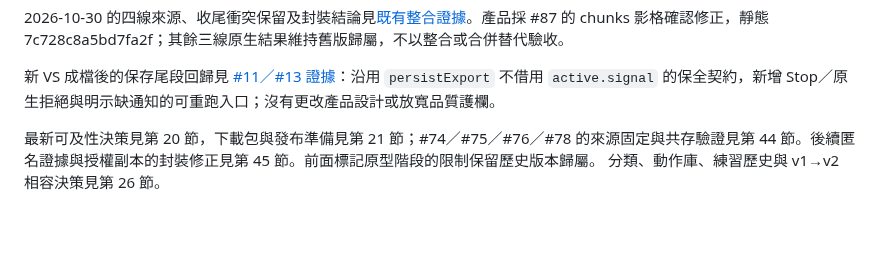
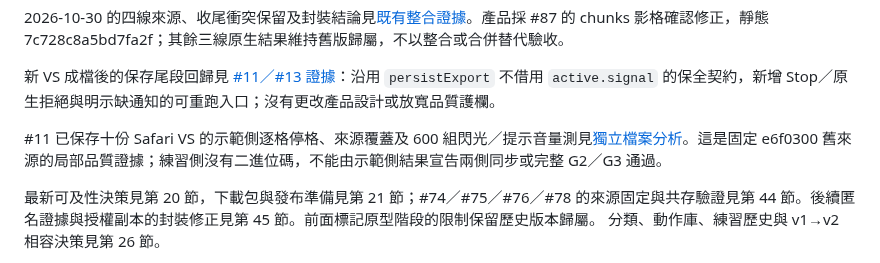
Before and after one commit to sunpochin/dance-stamp, a Markdown page: TECHNICAL.md, the part around the change. GitHub-like rendering; blank space fills up the shorter version.

Commit message:
docs: 補十份 Safari VS 示範側聲畫量測
獨立讀取原十輪成檔的全部示範時間碼與對齊 PCM，補足可重播之外的停格、來源覆蓋及六百組閃光聲音數據。保留首次分析時間基準錯誤及超過百毫秒的輸出時鐘差，不將單側證據冒充兩側 G2、完整 Safari 或新版主線驗收。

```diff
--- a/TECHNICAL.md
+++ b/TECHNICAL.md
@@ -26,6 +26,8 @@ PR #119 調查時，Safari #9 的 0.75× 收尾回跳已由無產品／錄影／
 2026-10-30 的四線來源、收尾衝突保留及封裝結論見[既有整合證據](docs/evidence/p0-safari-reliability-integration.md#2026-10-30-四線整合候選)。產品採 #87 的 chunks 影格確認修正，靜態 7c728c8a5bd7fa2f；其餘三線原生結果維持舊版歸屬，不以整合或合併替代驗收。
 
 新 VS 成檔後的保存尾段回歸見 [#11／#13 證據](docs/evidence/issue-11-vs-save-tail.md)：沿用 `persistExport` 不借用 `active.signal` 的保全契約，新增 Stop／原生拒絕與明示缺通知的可重跑入口；沒有更改產品設計或放寬品質護欄。
+
+#11 已保存十份 Safari VS 的示範側逐格停格、來源覆蓋及 600 組閃光／提示音量測見[獨立檔案分析](docs/evidence/issue-11-reference-file-quality.md)。這是固定 e6f0300 舊來源的局部品質證據；練習側沒有二進位碼，不能由示範側結果宣告兩側同步或完整 G2／G3 通過。
 
 最新可及性決策見第 20 節，下載包與發布準備見第 21 節；#74／#75／#76／#78 的來源固定與共存驗證見第 44 節。後續匿名證據與授權副本的封裝修正見第 45 節。前面標記原型階段的限制保留歷史版本歸屬。
 分類、動作庫、練習歷史與 v1→v2 相容決策見第 26 節。
```
Also changed, not shown: docs/evidence/issue-11-reference-file-quality.md (added, +53 -0 lines).
